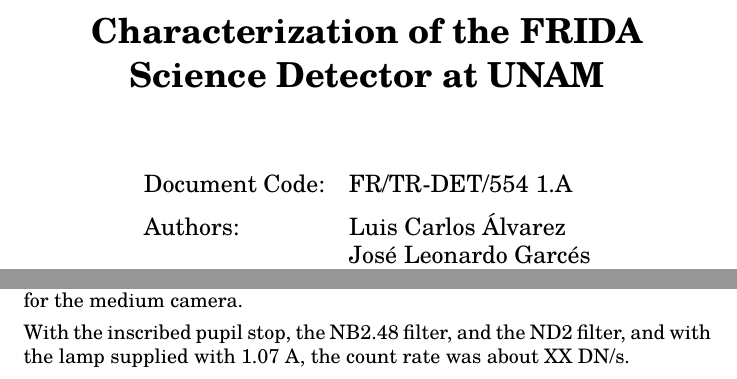
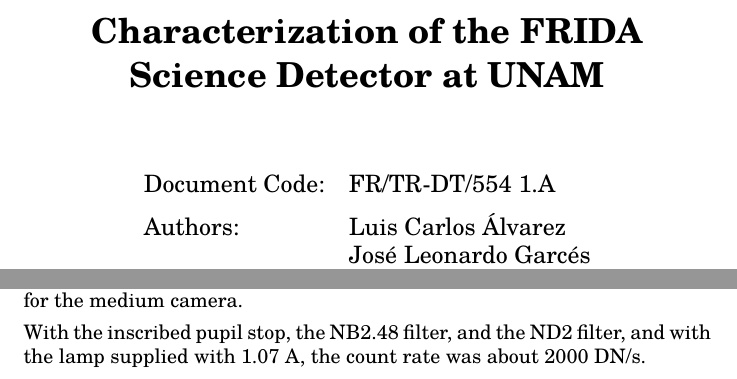
Before and after one commit to alanwatsonatwork/frida-detector-characterization-report, a LaTeX thesis (main.tex, which reads chapter-1.tex): two parts of pages 1 and 3 of 25, joined at a grey line, cut so that both start at the same text. Compiled offline with XeLaTeX; a missing font is replaced by an installed copy or a similar font.

Commit message:
Fix document code and add count rate

```diff
--- a/chapter-1.tex
+++ b/chapter-1.tex
@@ -26,4 +26,4 @@
 
 We operated the instrument in imaging mode. The calibration unit is designed mainly to calibrate the IFS mode and therefore does not uniformly illuminate the field of view in imaging mode. To mitigate this, we used it with the fine camera. However, as the focal plane mask for the fine camera slightly vignettes the edges of the field, we used the larger focal plane mask for the medium camera.
 
-With the inscribed pupil stop, the NB2.48 filter, and the ND2 filter, and with the lamp supplied with 1.07 A, the count rate was about XX DN/s.
+With the inscribed pupil stop, the NB2.48 filter, and the ND2 filter, and with the lamp supplied with 1.07 A, the count rate was about 2000 DN/s.
--- a/main.tex
+++ b/main.tex
@@ -9,7 +9,7 @@
 
 \author{
     \begin{tabular}{ll}
-        Document Code:  &FR/TR-DET/554 1.A\\[\medskipamount]
+        Document Code:  &FR/TR-DT/554 1.A\\[\medskipamount]
         Authors:        &Luis Carlos Álvarez\\
                         &José Leonardo Garcés\\
                         &Alan M.\ Watson\\[\medskipamount]
```
